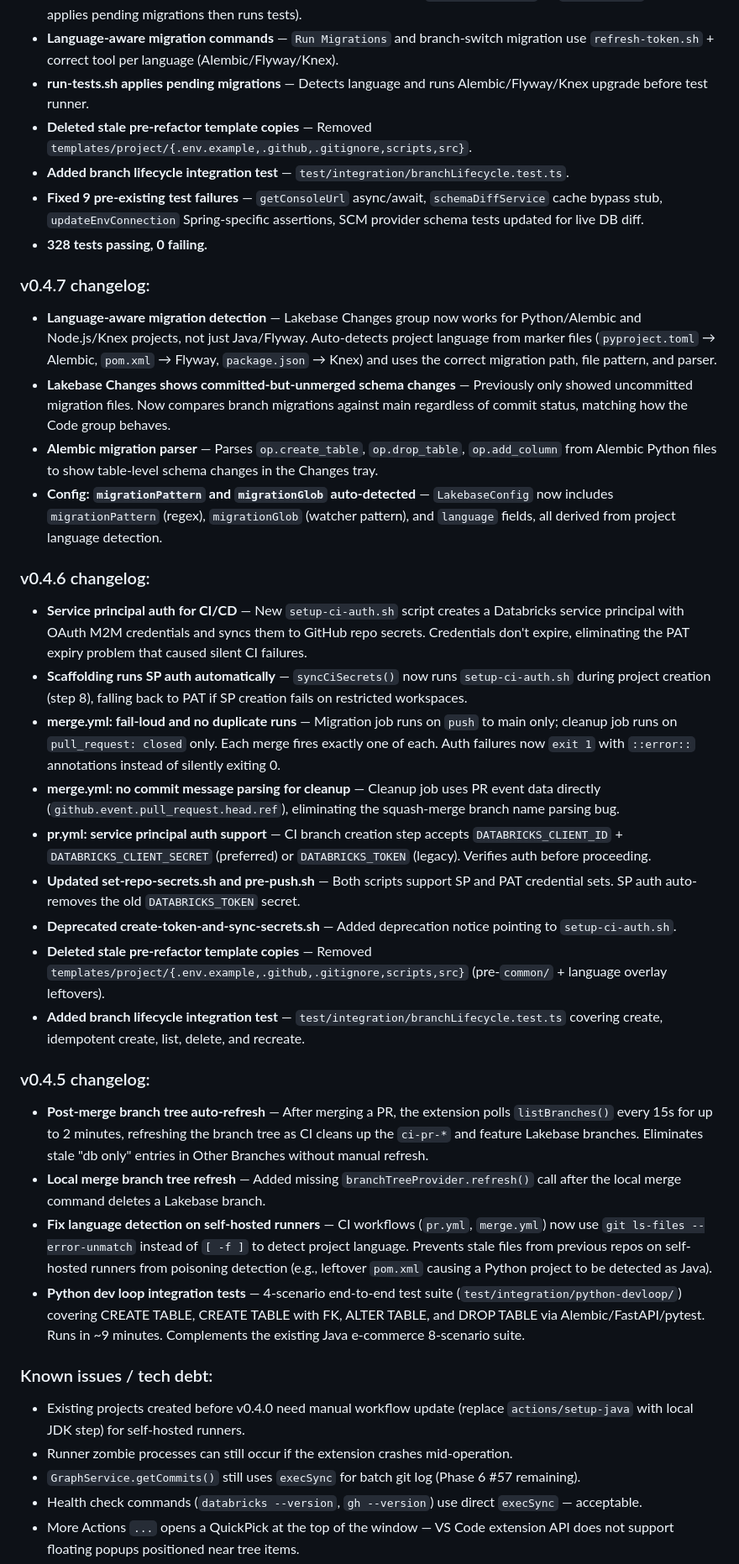
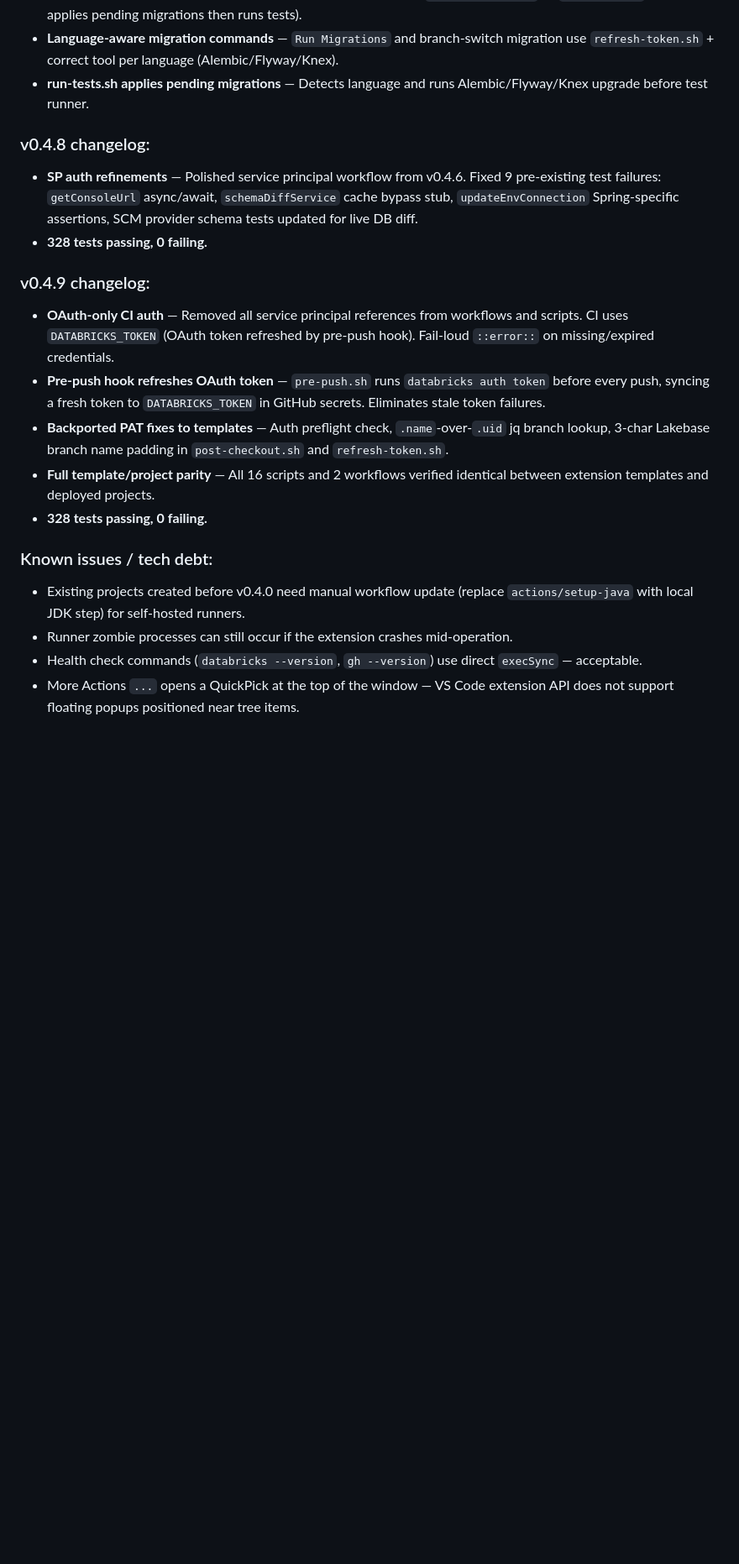
Before and after one commit to kevin-hartman/lakebase-scm-extension, a Markdown page: docs/plugin-plan.md, the part around one of its changes. Shown at 84% size. Rendered like a GitHub page; blank space fills up the shorter version.

```diff
--- a/docs/plugin-plan.md
+++ b/docs/plugin-plan.md
@@ -494,38 +501,21 @@ lakebase-scm-extension/
 - **Run Tests command** — Beaker icon on current branch row. Runs `refresh-token.sh` → `run-tests.sh` (which applies pending migrations then runs tests).
 - **Language-aware migration commands** — `Run Migrations` and branch-switch migration use `refresh-token.sh` + correct tool per language (Alembic/Flyway/Knex).
 - **run-tests.sh applies pending migrations** — Detects language and runs Alembic/Flyway/Knex upgrade before test runner.
-- **Deleted stale pre-refactor template copies** — Removed `templates/project/{.env.example,.github,.gitignore,scripts,src}`.
-- **Added branch lifecycle integration test** — `test/integration/branchLifecycle.test.ts`.
-- **Fixed 9 pre-existing test failures** — `getConsoleUrl` async/await, `schemaDiffService` cache bypass stub, `updateEnvConnection` Spring-specific assertions, SCM provider schema tests updated for live DB diff.
+
+### v0.4.8 changelog:
+- **SP auth refinements** — Polished service principal workflow from v0.4.6. Fixed 9 pre-existing test failures: `getConsoleUrl` async/await, `schemaDiffService` cache bypass stub, `updateEnvConnection` Spring-specific assertions, SCM provider schema tests updated for live DB diff.
 - **328 tests passing, 0 failing.**
 
-### v0.4.7 changelog:
-- **Language-aware migration detection** — Lakebase Changes group now works for Python/Alembic and Node.js/Knex projects, not just Java/Flyway. Auto-detects project language from marker files (`pyproject.toml` → Alembic, `pom.xml` → Flyway, `package.json` → Knex) and uses the correct migration path, file pattern, and parser.
-- **Lakebase Changes shows committed-but-unmerged schema changes** — Previously only showed uncommitted migration files. Now compares branch migrations against main regardless of commit status, matching how the Code group behaves.
-- **Alembic migration parser** — Parses `op.create_table`, `op.drop_table`, `op.add_column` from Alembic Python files to show table-level schema changes in the Changes tray.
-- **Config: `migrationPattern` and `migrationGlob` auto-detected** — `LakebaseConfig` now includes `migrationPattern` (regex), `migrationGlob` (watcher pattern), and `language` fields, all derived from project language detection.
-
-### v0.4.6 changelog:
-- **Service principal auth for CI/CD** — New `setup-ci-auth.sh` script creates a Databricks service principal with OAuth M2M credentials and syncs them to GitHub repo secrets. Credentials don't expire, eliminating the PAT expiry problem that caused silent CI failures.
-- **Scaffolding runs SP auth automatically** — `syncCiSecrets()` now runs `setup-ci-auth.sh` during project creation (step 8), falling back to PAT if SP creation fails on restricted workspaces.
-- **merge.yml: fail-loud and no duplicate runs** — Migration job runs on `push` to main only; cleanup job runs on `pull_request: closed` only. Each merge fires exactly one of each. Auth failures now `exit 1` with `::error::` annotations instead of silently exiting 0.
-- **merge.yml: no commit message parsing for cleanup** — Cleanup job uses PR event data directly (`github.event.pull_request.head.ref`), eliminating the squash-merge branch name parsing bug.
-- **pr.yml: service principal auth support** — CI branch creation step accepts `DATABRICKS_CLIENT_ID` + `DATABRICKS_CLIENT_SECRET` (preferred) or `DATABRICKS_TOKEN` (legacy). Verifies auth before proceeding.
-- **Updated set-repo-secrets.sh and pre-push.sh** — Both scripts support SP and PAT credential sets. SP auth auto-removes the old `DATABRICKS_TOKEN` secret.
-- **Deprecated create-token-and-sync-secrets.sh** — Added deprecation notice pointing to `setup-ci-auth.sh`.
-- **Deleted stale pre-refactor template copies** — Removed `templates/project/{.env.example,.github,.gitignore,scripts,src}` (pre-`common/` + language overlay leftovers).
-- **Added branch lifecycle integration test** — `test/integration/branchLifecycle.test.ts` covering create, idempotent create, list, delete, and recreate.
-
-### v0.4.5 changelog:
-- **Post-merge branch tree auto-refresh** — After merging a PR, the extension polls `listBranches()` every 15s for up to 2 minutes, refreshing the branch tree as CI cleans up the `ci-pr-*` and feature Lakebase branches. Eliminates stale "db only" entries in Other Branches without manual refresh.
-- **Local merge branch tree refresh** — Added missing `branchTreeProvider.refresh()` call after the local merge command deletes a Lakebase branch.
-- **Fix language detection on self-hosted runners** — CI workflows (`pr.yml`, `merge.yml`) now use `git ls-files --error-unmatch` instead of `[ -f ]` to detect project language. Prevents stale files from previous repos on self-hosted runners from poisoning detection (e.g., leftover `pom.xml` causing a Python project to be detected as Java).
-- **Python dev loop integration tests** — 4-scenario end-to-end test suite (`test/integration/python-devloop/`) covering CREATE TABLE, CREATE TABLE with FK, ALTER TABLE, and DROP TABLE via Alembic/FastAPI/pytest. Runs in ~9 minutes. Complements the existing Java e-commerce 8-scenario suite.
+### v0.4.9 changelog:
+- **OAuth-only CI auth** — Removed all service principal references from workflows and scripts. CI uses `DATABRICKS_TOKEN` (OAuth token refreshed by pre-push hook). Fail-loud `::error::` on missing/expired credentials.
+- **Pre-push hook refreshes OAuth token** — `pre-push.sh` runs `databricks auth token` before every push, syncing a fresh token to `DATABRICKS_TOKEN` in GitHub secrets. Eliminates stale token failures.
+- **Backported PAT fixes to templates** — Auth preflight check, `.name`-over-`.uid` jq branch lookup, 3-char Lakebase branch name padding in `post-checkout.sh` and `refresh-token.sh`.
+- **Full template/project parity** — All 16 scripts and 2 workflows verified identical between extension templates and deployed projects.
+- **328 tests passing, 0 failing.**
 
 ### Known issues / tech debt:
 - Existing projects created before v0.4.0 need manual workflow update (replace `actions/setup-java` with local JDK step) for self-hosted runners.
 - Runner zombie processes can still occur if the extension crashes mid-operation.
-- `GraphService.getCommits()` still uses `execSync` for batch git log (Phase 6 #57 remaining).
 - Health check commands (`databricks --version`, `gh --version`) use direct `execSync` — acceptable.
 - More Actions `...` opens a QuickPick at the top of the window — VS Code extension API does not support floating popups positioned near tree items.
 - `lakebaseSync` prefix used for all command IDs, settings, context keys, and submenu IDs (457 occurrences across 11 files). Should be renamed to `lakebaseScm` to match the extension name "Lakebase SCM Extension". Breaking change — requires updating all `when` clauses, `registerCommand` calls, `contributes` entries, and user-facing settings simultaneously.
```
Also changed, not shown: other parts of docs/plugin-plan.md (+28 -18 lines).
